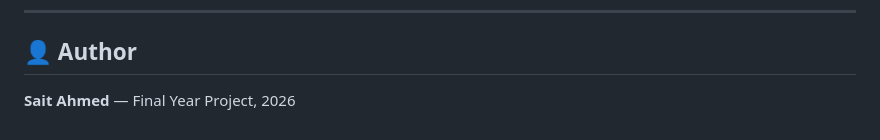
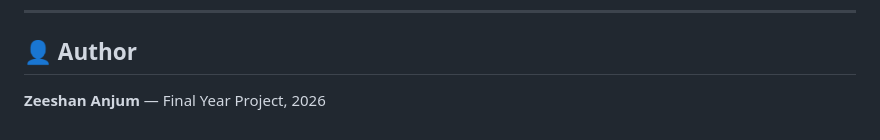
Before and after one commit to Zeger433/AgroSmart-AI, a Markdown page: README.md, the part around the change. GitHub-like rendering.

Commit message:
Update author name in README.md

```diff
--- a/README.md
+++ b/README.md
@@ -255,4 +255,4 @@ MIT — suitable for academic submission. Retain attribution in coursework.
 
 ## 👤 Author
 
-**Sait Ahmed** — Final Year Project, 2026
+**Zeeshan Anjum** — Final Year Project, 2026
```
